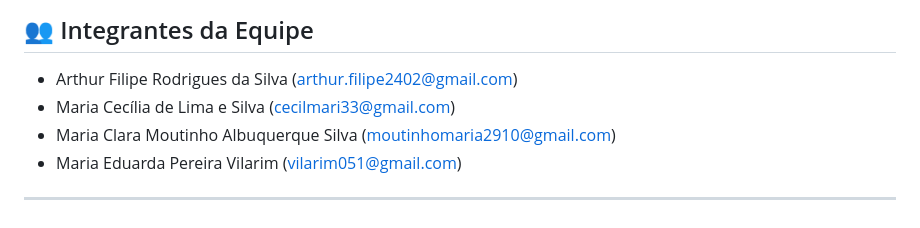
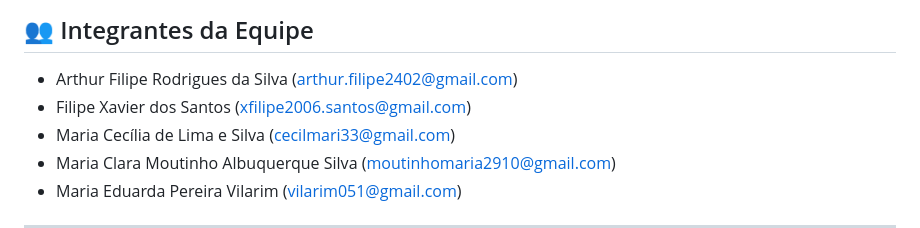
Before and after one commit to Cardio-Predict/cardio-predict-api, a Markdown page: README.md, the part around the change. GitHub-like rendering.

Commit message:
Add Filipe Xavier dos Santos to team members list

```diff
--- a/README.md
+++ b/README.md
@@ -77,6 +77,7 @@ Após iniciar o servidor, abra o seu navegador e acesse: http://localhost:5000
 
 ## 👥 Integrantes da Equipe
 - Arthur Filipe Rodrigues da Silva (arthur.filipe2402@gmail.com)
+- Filipe Xavier dos Santos (xfilipe2006.santos@gmail.com)
 - Maria Cecília de Lima e Silva (cecilmari33@gmail.com)
 - Maria Clara Moutinho Albuquerque Silva (moutinhomaria2910@gmail.com)
 - Maria Eduarda Pereira Vilarim (vilarim051@gmail.com)
```
